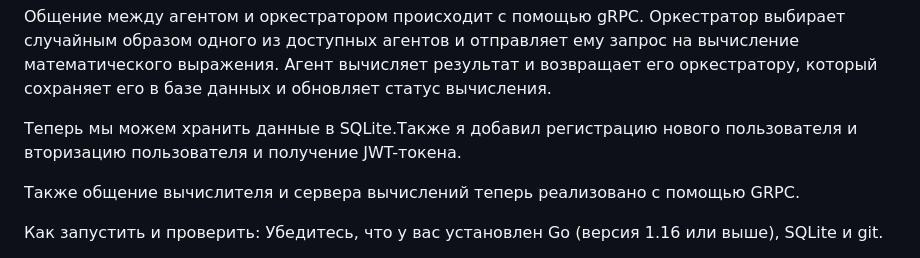
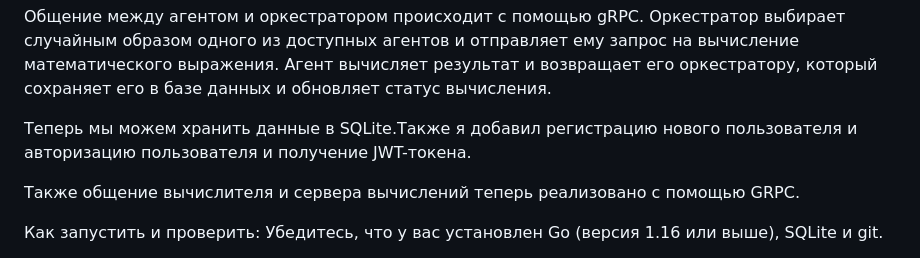
Before and after one commit to Rashid22323/Yandex-canculator, a Markdown page: README.md, the part around the change. Rendered like a GitHub page.

```diff
--- a/README.md
+++ b/README.md
@@ -12,7 +12,7 @@ https://bytepix.ru/ib/DH4GYkPcVw.png
 Общение между агентом и оркестратором происходит с помощью gRPC. Оркестратор выбирает случайным образом одного из доступных агентов и отправляет ему запрос на вычисление математического выражения. Агент вычисляет результат и возвращает его оркестратору, который сохраняет его в базе данных и обновляет статус вычисления.
 
 
-Теперь мы можем хранить данные в SQLite.Также я добавил регистрацию нового пользователя и вторизацию пользователя и получение JWT-токена.
+Теперь мы можем хранить данные в SQLite.Также я добавил регистрацию нового пользователя и авторизацию пользователя и получение JWT-токена.
 
 Также  общение вычислителя и сервера вычислений теперь реализовано с помощью GRPC.
 
```
